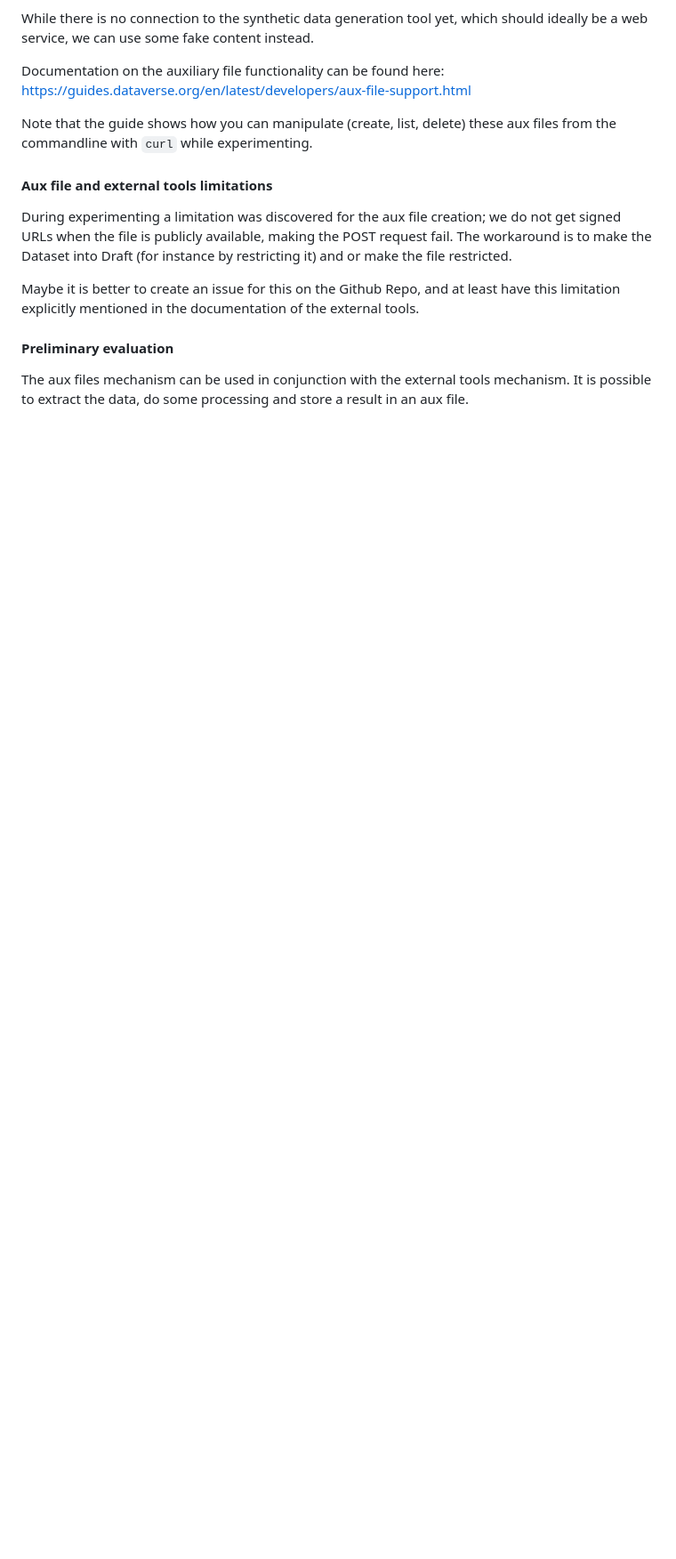
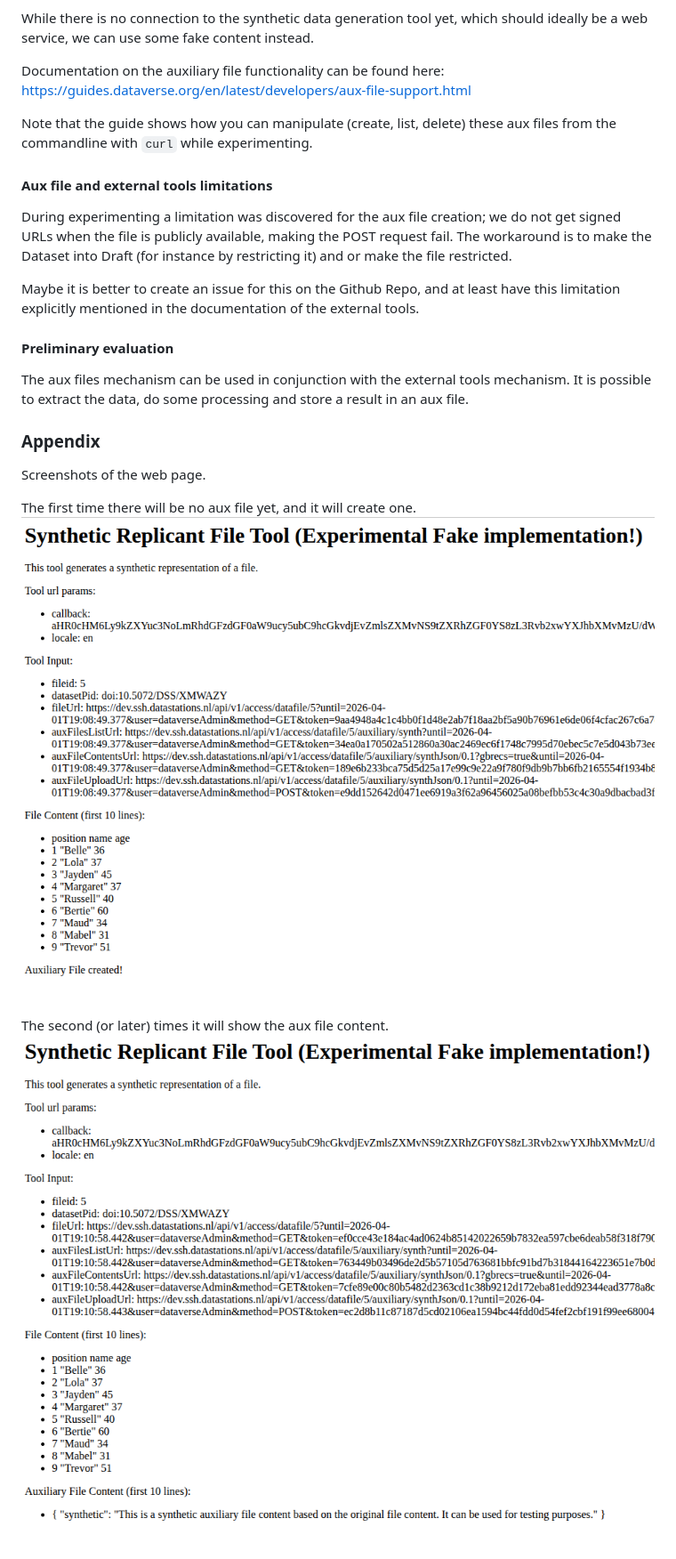
Before and after one commit to PaulBoon/synthetic_metadata_interop, a Markdown page: dataverse_external_tools/README.md, the part around the change. Shown: that part at 89% size. Rendered like a GitHub page; pictures changed too: dataverse_external_tools/Screenshot-AuxFileAlreadyCreated.png (added), dataverse_external_tools/Screenshot-NeededToCreateAuxFile.png (added); blank space fills up the shorter version.

Commit message:
Added screenshots for dataverse_external_tools

```diff
--- a/dataverse_external_tools/README.md
+++ b/dataverse_external_tools/README.md
@@ -84,3 +84,14 @@ Maybe it is better to create an issue for this on the Github Repo, and at least
 
 The aux files mechanism can be used in conjunction with the external tools mechanism.
 It is possible to extract the data, do some processing and store a result in an aux file.
+
+
+### Appendix
+
+Screenshots of the web page.
+
+The first time there will be no aux file yet, and it will create one.
+![First time](Screenshot-NeededToCreateAuxFile.png)
+
+The second (or later) times it will show the aux file content.
+![Next time](Screenshot-AuxFileAlreadyCreated.png)
```
